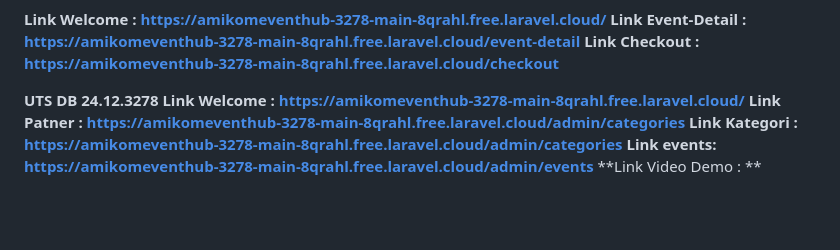
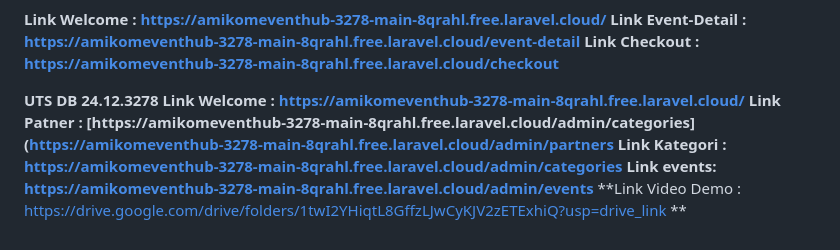
Before and after one commit to nadyadwy06/amikomeventhub_3278, a Markdown page: README.md, the part around the change. Drawn GitHub-style; blank space fills up the shorter version.

```diff
--- a/README.md
+++ b/README.md
@@ -70,7 +70,7 @@ The Laravel framework is open-sourced software licensed under the [MIT license](
 
 **UTS DB 24.12.3278**
 **Link Welcome : https://amikomeventhub-3278-main-8qrahl.free.laravel.cloud/**
-**Link Patner : https://amikomeventhub-3278-main-8qrahl.free.laravel.cloud/admin/categories**
+**Link Patner : [https://amikomeventhub-3278-main-8qrahl.free.laravel.cloud/admin/categories](https://amikomeventhub-3278-main-8qrahl.free.laravel.cloud/admin/partners**
 **Link Kategori : https://amikomeventhub-3278-main-8qrahl.free.laravel.cloud/admin/categories**
 **Link events: https://amikomeventhub-3278-main-8qrahl.free.laravel.cloud/admin/events**
-**Link Video Demo : **
+**Link Video Demo : https://drive.google.com/drive/folders/1twI2YHiqtL8GffzLJwCyKJV2zETExhiQ?usp=drive_link **
```
